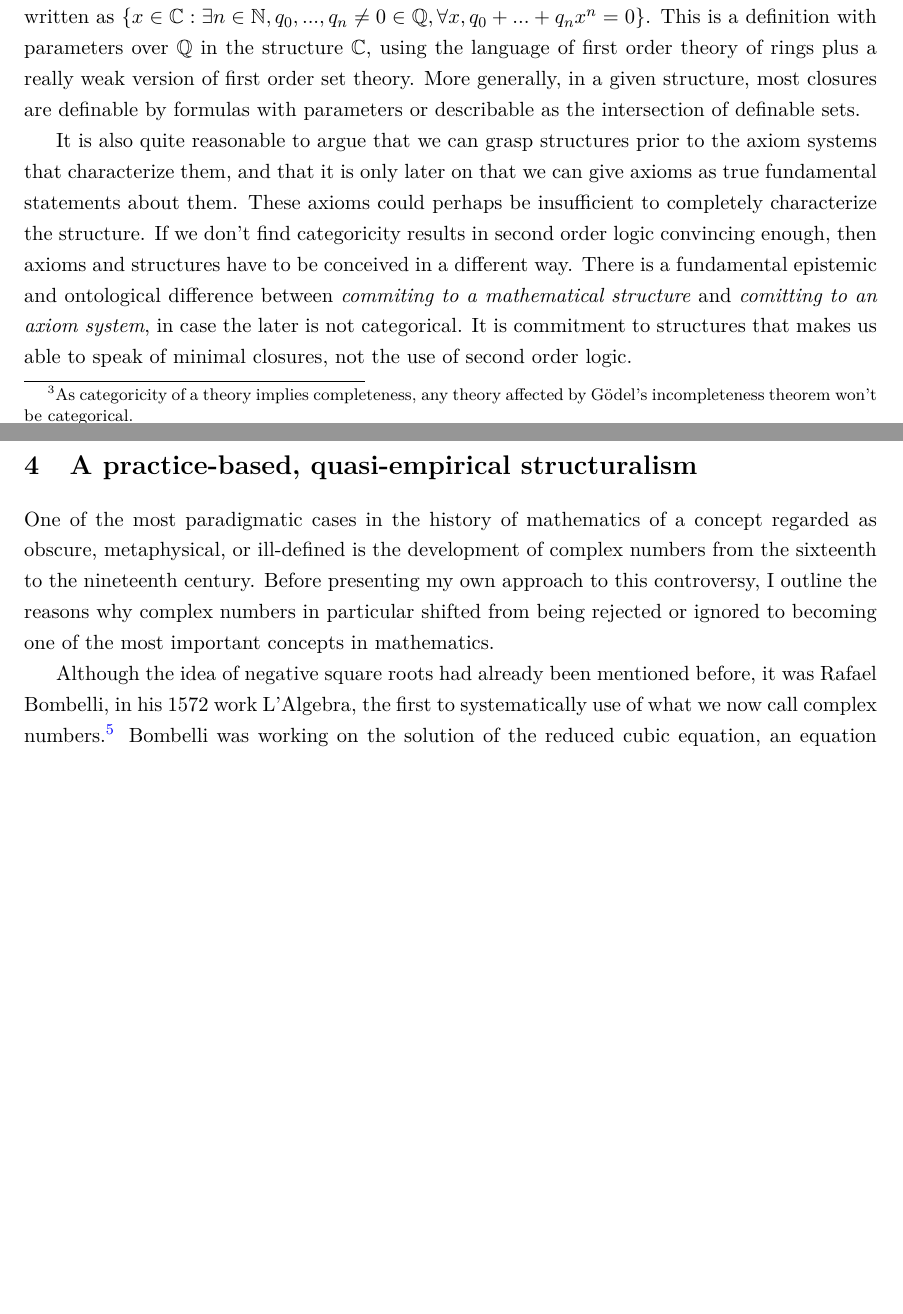
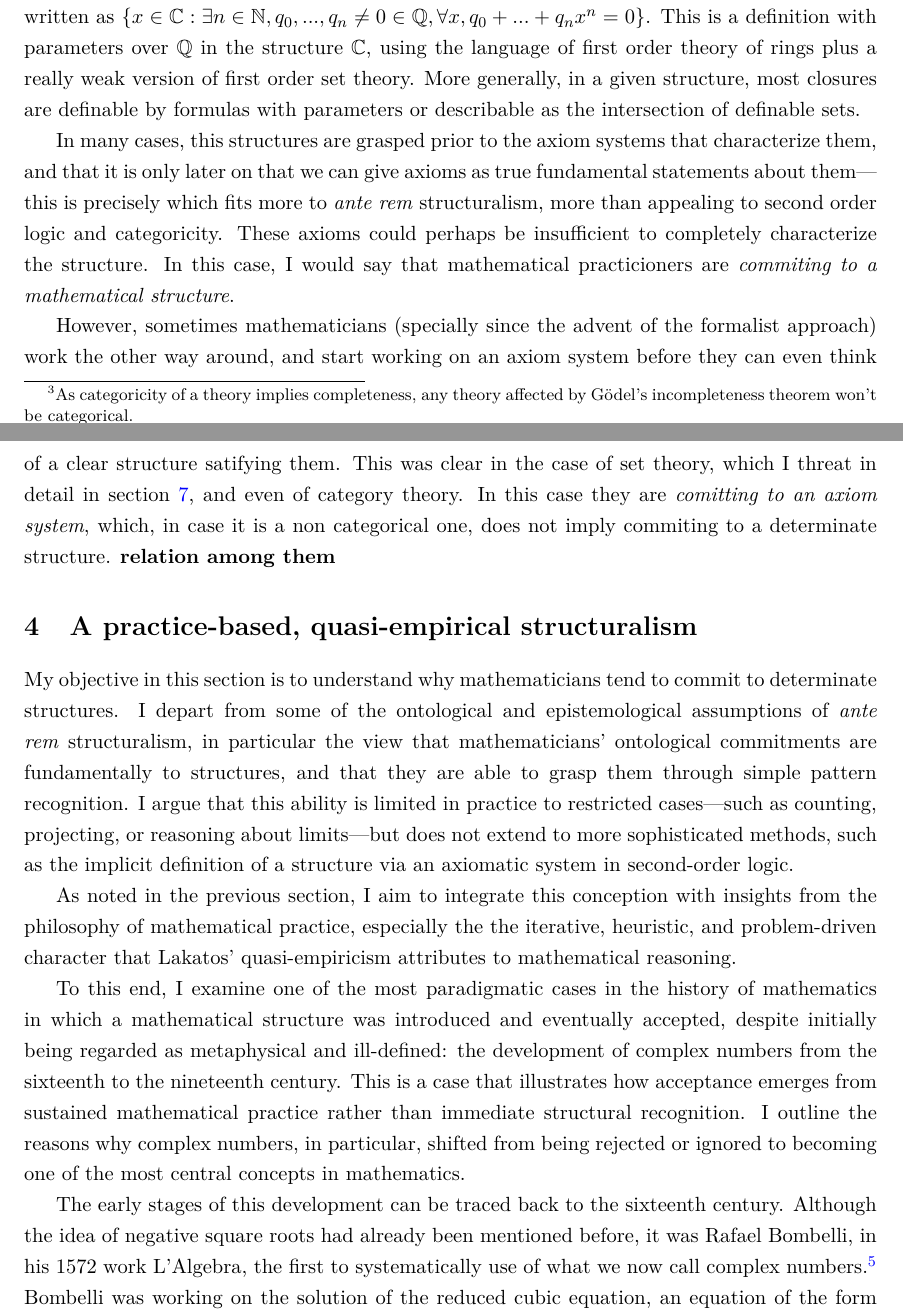
Before and after one commit to roblancobetes/notas_tramites_tex, a LaTeX thesis (Textos_tesis/CH_sign_game.tex): two parts of pages 6 and 7 of 18, joined at a grey line, cut so that both start at the same text, the shorter picture padded with empty space. Compiled offline with pdfLaTeX.

Commit message:
1-5-2026

```diff
--- a/Textos_tesis/CH_sign_game.tex
+++ b/Textos_tesis/CH_sign_game.tex
@@ -205,17 +205,20 @@ Arguments that Shapiro gives related to mathematical practice are also problemat
 
 Take, for instance, the algebraic closure of $\mathbb{Q}$, which is the most paradigmatic example. This set contains all the solutions to polynomical equations with coeficients in $\mathbb{Q}$, which can be written as $\{ x \in \mathbb{C}: \exists n \in \mathbb{N}, q_0, ..., q_n \neq 0 \in \mathbb{Q},\forall x, q_0 + ... + q_n x^n = 0 \}$. This is a definition with parameters over $\mathbb{Q}$ in the structure $\mathbb{C}$, using the language of first order theory of rings plus a really weak version of first order set theory. More generally, in a given structure, most closures are definable by formulas with parameters or describable as the intersection of definable sets.
 
-It is also quite reasonable to argue that we can grasp structures prior to the axiom systems that characterize them, and that it is only later on that we can give axioms as true fundamental statements about them. These axioms could perhaps be insufficient to completely characterize the structure. If we don't find categoricity results in second order logic convincing enough, then axioms and structures have to be conceived in a different way. There is a fundamental epistemic and ontological difference between \textit{commiting to a mathematical structure} and \textit{comitting to an axiom system}, in case the later is not categorical.  It is commitment to structures that makes us able to speak of minimal closures, not the use of second order logic.
+In many cases, this structures are grasped prior to the axiom systems that characterize them, and that it is only later on that we can give axioms as true fundamental statements about them---this is precisely which fits more to \textit{ante rem} structuralism, more than appealing to second order logic and categoricity. These axioms could perhaps be insufficient to completely characterize the structure. In this case, I would say that mathematical practicioners are \textit{commiting to a mathematical structure}.
 
-
+However, sometimes mathematicians (specially since the advent of the formalist approach) work the other way around, and start working on an axiom system before they can even think of a clear structure satifying them. This was clear in the case of set theory, which I threat in detail in section \ref{set-theory}, and even of category theory. In this case they are \textit{comitting to an axiom system}, which, in case it is a non categorical one, does not imply commiting to a determinate structure. \textbf{relation among them}
 
 \section{A practice-based, quasi-empirical structuralism}
 \label{quasi-emp-structuralism}
 
+My objective in this section is to understand why mathematicians tend to commit to determinate structures. I depart from some of the ontological and epistemological assumptions of \textit{ante rem} structuralism, in particular the view that mathematicians’ ontological commitments are fundamentally to structures, and that they are able to grasp them through simple pattern recognition. I argue that this ability is limited in practice to restricted cases—such as counting, projecting, or reasoning about limits—but does not extend to more sophisticated methods, such as the implicit definition of a structure via an axiomatic system in second-order logic.
 
-One of the most paradigmatic cases in the history of mathematics of a concept regarded as obscure, metaphysical, or ill-defined is the development of complex numbers from the sixteenth to the nineteenth century. Before presenting my own approach to this controversy, I outline the reasons why complex numbers in particular shifted from being rejected or ignored to becoming one of the most important concepts in mathematics.
+As noted in the previous section, I aim to integrate this conception with insights from the philosophy of mathematical practice, especially the the iterative, heuristic, and problem-driven character that Lakatos’ quasi-empiricism attributes to mathematical reasoning.
 
-Although the idea of negative square roots had already been mentioned before, it was Rafael Bombelli, in his 1572 work L’Algebra, the first to systematically use of what we now call complex numbers.\footnote{Most of the events mentioned here are important facts in history of mathematics, where I am following texts on the topic such as \textcite{Nahin2010} and \textcite{Christen2018}.} Bombelli was working on the solution of the reduced cubic equation, an equation of the form $x^3 + px + q = 0$. Earlier, Cardano had found the following formula to solve such equations:
+To this end, I examine one of the most paradigmatic cases in the history of mathematics in which a mathematical structure was introduced and eventually accepted, despite initially being regarded as metaphysical and ill-defined: the development of complex numbers from the sixteenth to the nineteenth century. This is a case that illustrates how acceptance emerges from sustained mathematical practice rather than immediate structural recognition. I outline the reasons why complex numbers, in particular, shifted from being rejected or ignored to becoming one of the most central concepts in mathematics.
+
+The early stages of this development can be traced back to the sixteenth century. Although the idea of negative square roots had already been mentioned before, it was Rafael Bombelli, in his 1572 work L’Algebra, the first to systematically use of what we now call complex numbers.\footnote{Most of the events mentioned here are important facts in history of mathematics, where I am following texts on the topic such as \textcite{Nahin2010} and \textcite{Christen2018}.} Bombelli was working on the solution of the reduced cubic equation, an equation of the form $x^3 + px + q = 0$. Earlier, Cardano had found the following formula to solve such equations:
 
 \begin{equation}
 x = \sqrt[3]{-\frac{q}{2} + \sqrt{\left(\frac{q}{2}\right)^2 + \left(\frac{p}{3}\right)^3}}
```
Also changed, not shown: Textos_tesis/CH_sign_game.tex (15 more changed lines).
